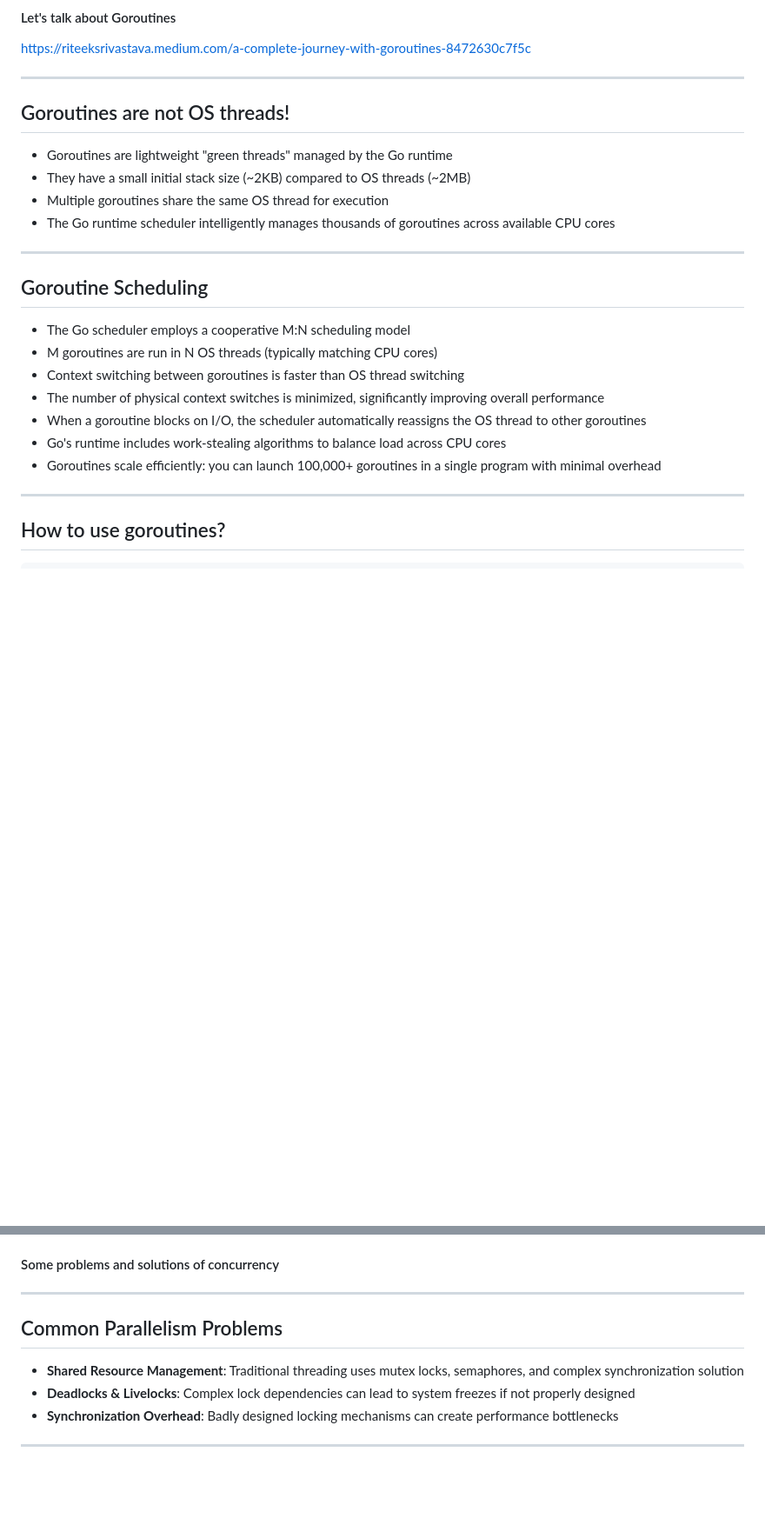
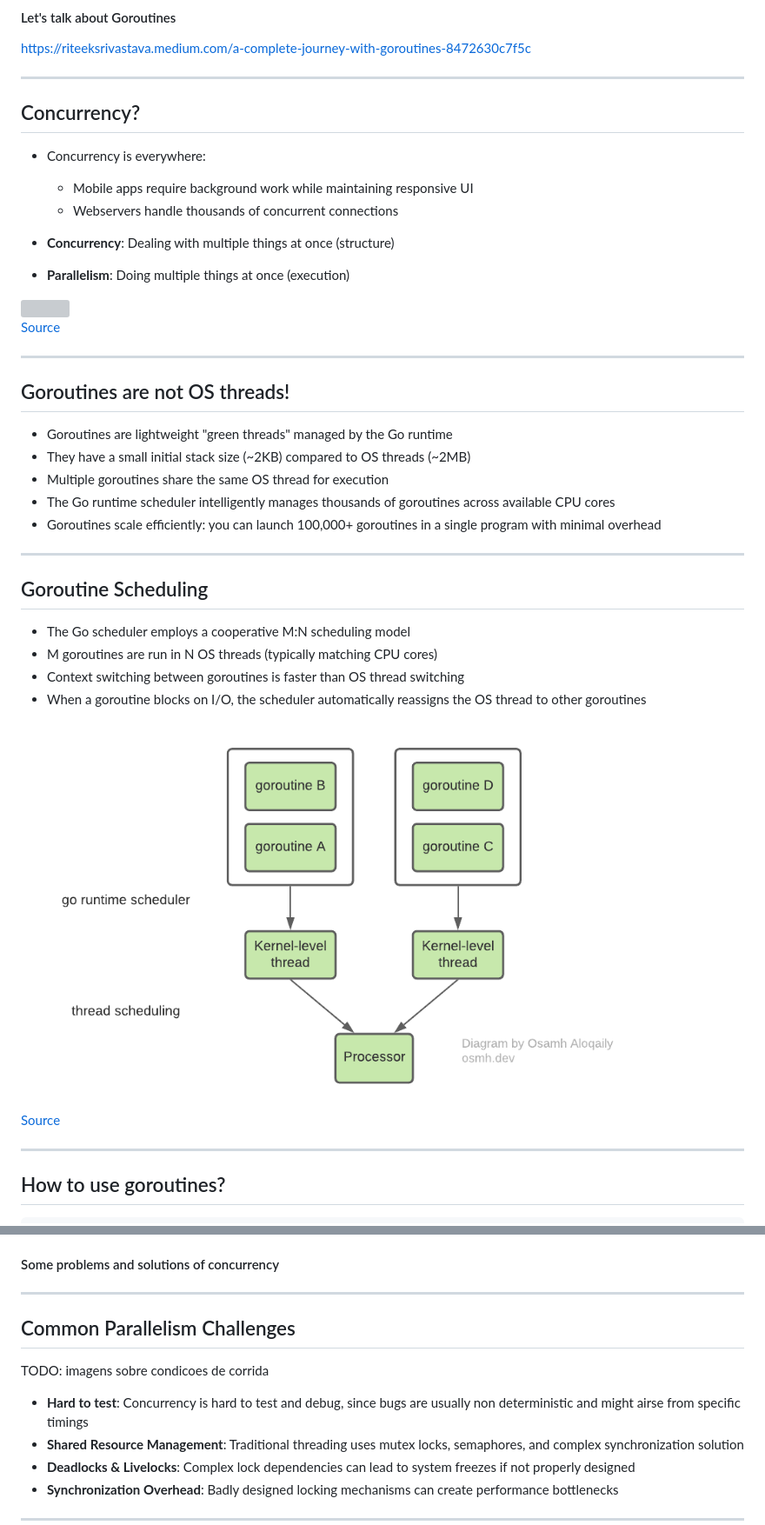
Before and after one commit to DoStini/enei-golang-workshop, a Markdown page: slides/presentation.md, 2 parts joined by grey strips. Shown: that part at 87% size. GitHub-like rendering; pictures changed too: slides/assets/goroutines.png (added); blank space fills up the shorter version; grey boxes are pictures that could not be loaded.

Commit message:
update slides

```diff
--- a/slides/presentation.md
+++ b/slides/presentation.md
@@ -496,12 +551,35 @@ https://riteeksrivastava.medium.com/a-complete-journey-with-goroutines-8472630c7
 
 ---
 
+## Concurrency?
+
+- Concurrency is everywhere:
+    - Mobile apps require background work while maintaining responsive UI
+    - Webservers handle thousands of concurrent connections
+
+- **Concurrency**: Dealing with multiple things at once (structure)
+- **Parallelism**: Doing multiple things at once (execution)
+
+<div style="text-align: center;">
+<img src="./assets/concurrency.webp" style="width: 400px;">
+</div>
+
+<div style="text-align: right; font-size: 0.8em;">
+<a href="https://osmh.dev/posts/goroutines-under-the-hood">
+ Source
+</a>
+</div>
+
+---
+
 
 ## Goroutines are not OS threads!
 - Goroutines are lightweight "green threads" managed by the Go runtime
 - They have a small initial stack size (~2KB) compared to OS threads (~2MB)
 - Multiple goroutines share the same OS thread for execution
 - The Go runtime scheduler intelligently manages thousands of goroutines across available CPU cores
+- Goroutines scale efficiently: you can launch 100,000+ goroutines in a single program with minimal overhead
+
 
 ---
 
@@ -509,10 +587,17 @@ https://riteeksrivastava.medium.com/a-complete-journey-with-goroutines-8472630c7
 - The Go scheduler employs a cooperative M:N scheduling model
 - M goroutines are run in N OS threads (typically matching CPU cores)
 - Context switching between goroutines is faster than OS thread switching
-- The number of physical context switches is minimized, significantly improving overall performance
 - When a goroutine blocks on I/O, the scheduler automatically reassigns the OS thread to other goroutines
-- Go's runtime includes work-stealing algorithms to balance load across CPU cores
-- Goroutines scale efficiently: you can launch 100,000+ goroutines in a single program with minimal overhead
+
+<div style="text-align: center;">
+<img src="./assets/goroutines.png" style="width: 350px;">
+</div>
+
+<div style="text-align: right; font-size: 0.8em;">
+<a href="https://osmh.dev/posts/goroutines-under-the-hood">
+ Source
+</a>
+</div>
 
 ---
 
@@ -599,8 +684,11 @@ class: center, middle, inverse
 
 ---
 
-## Common Parallelism Problems
+## Common Parallelism Challenges
 
+TODO: imagens sobre condicoes de corrida
+
+- **Hard to test**: Concurrency is hard to test and debug, since bugs are usually non deterministic and might airse from specific timings
 - **Shared Resource Management**: Traditional threading uses mutex locks, semaphores, and complex synchronization solution
 - **Deadlocks & Livelocks**: Complex lock dependencies can lead to system freezes if not properly designed
 - **Synchronization Overhead**: Badly designed locking mechanisms can create performance bottlenecks
```
Also changed, not shown: other parts of slides/presentation.md (+99 -34 lines), 1 other file.
